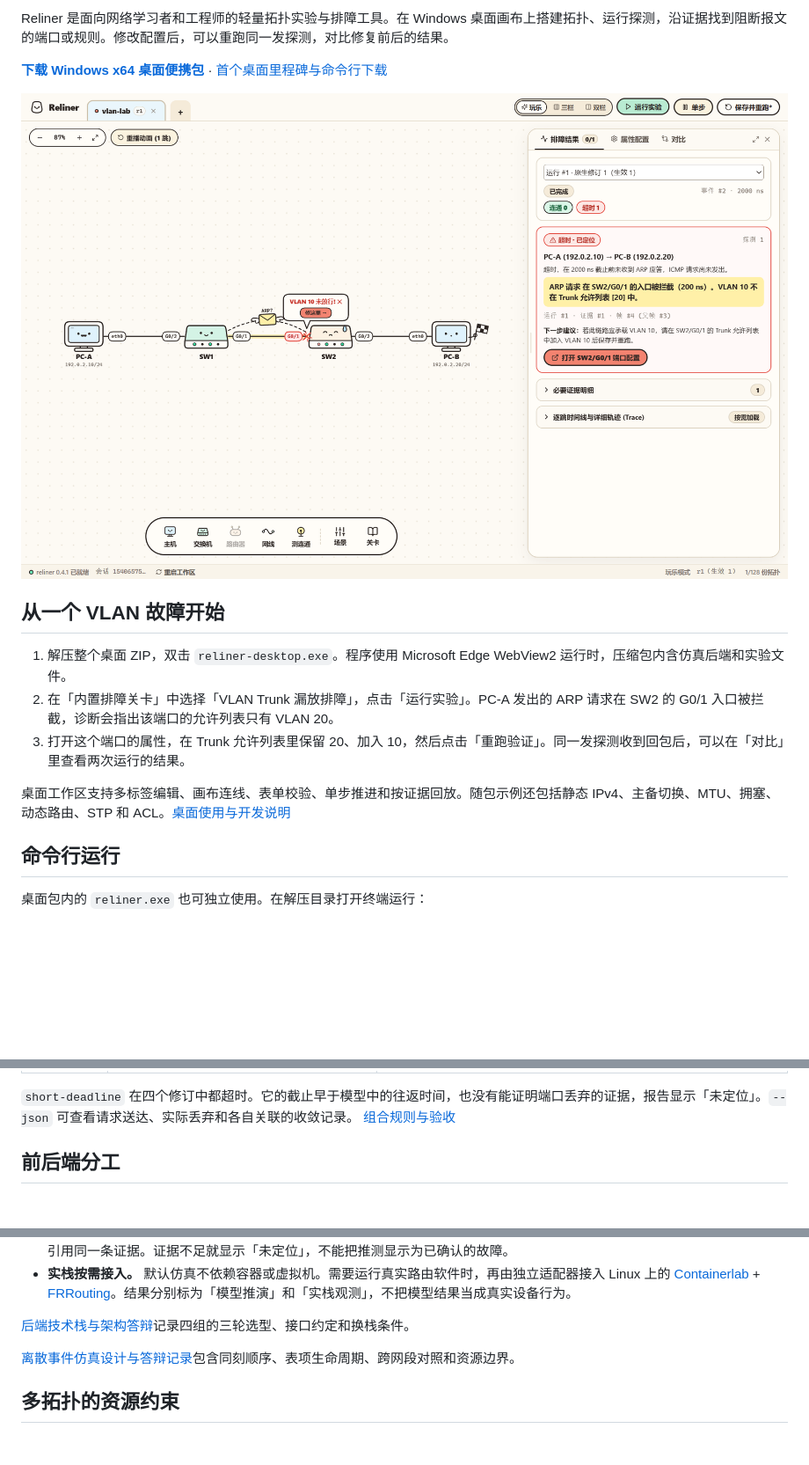
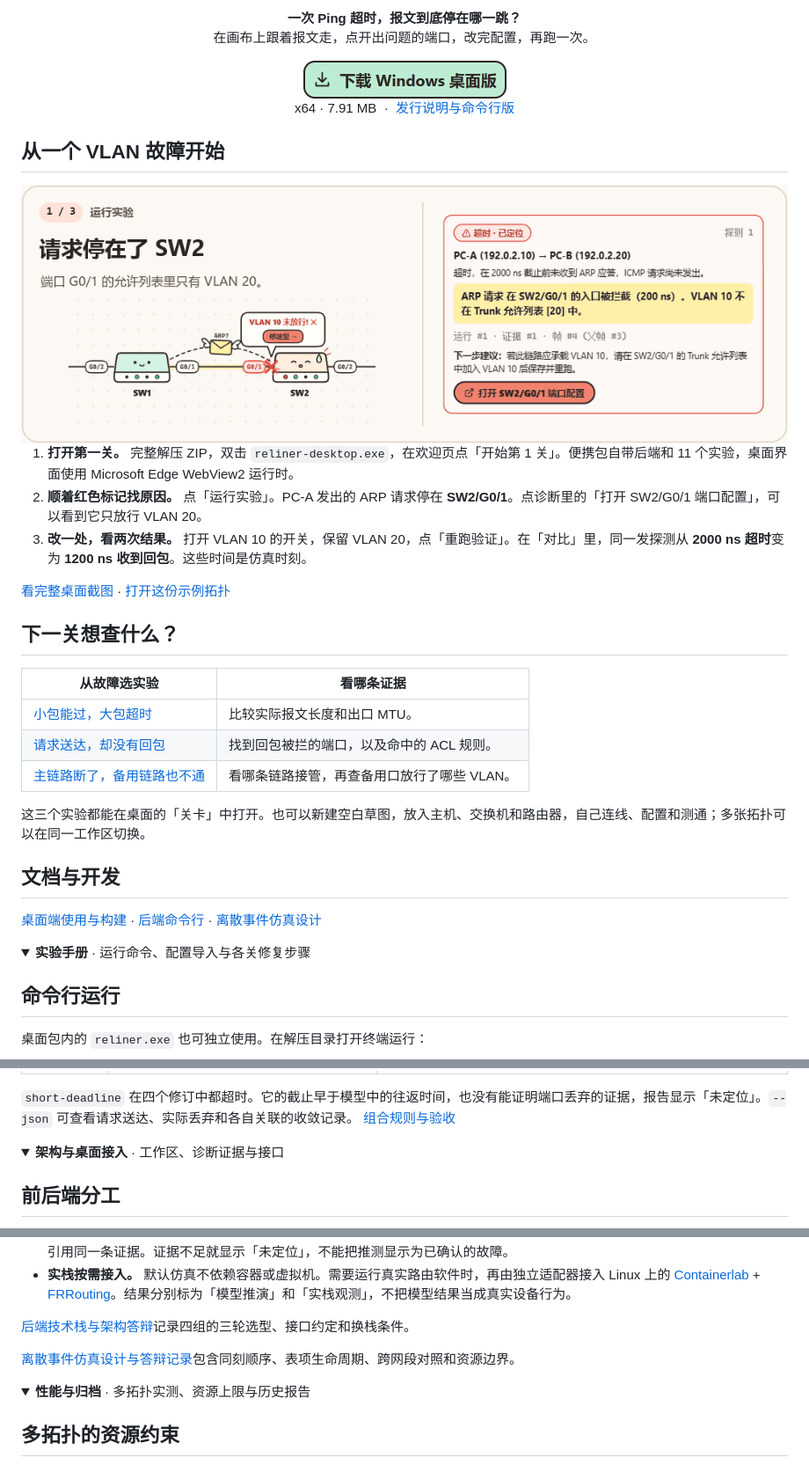
Before and after one commit to Mingxi2077/Reliner, a Markdown page: README.md, 3 parts joined by grey strips. Shown at 88% size. Rendered like a GitHub page; pictures changed too: docs/readme-download.png (added), docs/vlan-walkthrough.gif (added); folded sections open; blank space fills up the shorter version.

Commit message:
用桌面画布角色和实机排障动图重做 README 首页

```diff
--- a/README.md
+++ b/README.md
@@ -2,17 +7,42 @@
 
-Reliner 是面向网络学习者和工程师的轻量拓扑实验与排障工具。在 Windows 桌面画布上搭建拓扑、运行探测，沿证据找到阻断报文的端口或规则。修改配置后，可以重跑同一发探测，对比修复前后的结果。
+<p align="center"><strong>一次 Ping 超时，报文到底停在哪一跳？</strong><br>
+在画布上跟着报文走，点开出问题的端口，改完配置，再跑一次。</p>
 
-**[下载 Windows x64 桌面便携包](https://github.com/Mingxi2077/Reliner/releases/download/desktop-v0.1.0/Reliner-Desktop-0.1.0-Windows-x64.zip)** · [首个桌面里程碑与命令行下载](https://github.com/Mingxi2077/Reliner/releases/tag/desktop-v0.1.0)
-
-![桌面实测：SW2 的 G0/1 端口高亮，诊断面板指出 VLAN 10 未在 Trunk 允许列表中](docs/desktop-vlan-diagnosis.png)
+<p align="center">
+  <a href="https://github.com/Mingxi2077/Reliner/releases/download/desktop-v0.1.0/Reliner-Desktop-0.1.0-Windows-x64.zip"><img src="docs/readme-download.png" width="231" height="43" alt="下载 Windows x64 桌面便携版"></a><br>
+  x64 · 7.91 MB &nbsp;·&nbsp; <a href="https://github.com/Mingxi2077/Reliner/releases/tag/desktop-v0.1.0">发行说明与命令行版</a>
+</p>
 
 ## 从一个 VLAN 故障开始
 
-1. 解压整个桌面 ZIP，双击 `reliner-desktop.exe`。程序使用 Microsoft Edge WebView2 运行时，压缩包内含仿真后端和实验文件。
-2. 在「内置排障关卡」中选择「VLAN Trunk 漏放排障」，点击「运行实验」。PC-A 发出的 ARP 请求在 SW2 的 G0/1 入口被拦截，诊断会指出该端口的允许列表只有 VLAN 20。
-3. 打开这个端口的属性，在 Trunk 允许列表里保留 20、加入 10，然后点击「重跑验证」。同一发探测收到回包后，可以在「对比」里查看两次运行的结果。
+<picture>
+  <source media="(prefers-reduced-motion: reduce)" srcset="docs/desktop-vlan-diagnosis.png">
+  <source media="(max-width: 600px)" srcset="docs/vlan-walkthrough-mobile.gif">
+  <img src="docs/vlan-walkthrough.gif" alt="第一关实机演示：SW2 的 G0/1 拦截了 ARP 请求。放行 VLAN 10 并保留 VLAN 20 后，同一发探测从超时变为连通。" width="100%">
+</picture>
 
-桌面工作区支持多标签编辑、画布连线、表单校验、单步推进和按证据回放。随包示例还包括静态 IPv4、主备切换、MTU、拥塞、动态路由、STP 和 ACL。[桌面使用与开发说明](desktop/README.md)
+1. **打开第一关。** 完整解压 ZIP，双击 `reliner-desktop.exe`，在欢迎页点「开始第 1 关」。便携包自带后端和 11 个实验，桌面界面使用 Microsoft Edge WebView2 运行时。
+2. **顺着红色标记找原因。** 点「运行实验」。PC-A 发出的 ARP 请求停在 **SW2/G0/1**。点诊断里的「打开 SW2/G0/1 端口配置」，可以看到它只放行 VLAN 20。
+3. **改一处，看两次结果。** 打开 VLAN 10 的开关，保留 VLAN 20，点「重跑验证」。在「对比」里，同一发探测从 **2000 ns 超时**变为 **1200 ns 收到回包**。这些时间是仿真时刻。
+
+[看完整桌面截图](docs/desktop-vlan-diagnosis.png) · [打开这份示例拓扑](examples/vlan-lab.json)
+
+## 下一关想查什么？
+
+| 从故障选实验 | 看哪条证据 |
+| --- | --- |
+| [小包能过，大包超时](examples/mtu-lab.json) | 比较实际报文长度和出口 MTU。 |
+| [请求送达，却没有回包](examples/acl-lab.json) | 找到回包被拦的端口，以及命中的 ACL 规则。 |
+| [主链路断了，备用链路也不通](examples/failover-lab.json) | 看哪条链路接管，再查备用口放行了哪些 VLAN。 |
+
+这三个实验都能在桌面的「关卡」中打开。也可以新建空白草图，放入主机、交换机和路由器，自己连线、配置和测通；多张拓扑可以在同一工作区切换。
+
+## 文档与开发
+
+[桌面端使用与构建](desktop/README.md) · [后端命令行](docs/backend-release.md) · [离散事件仿真设计](docs/discrete-event-simulation.md)
+
+<details>
+<summary><strong>实验手册</strong> · 运行命令、配置导入与各关修复步骤</summary>
 
 ## 命令行运行
 
@@ -166,6 +196,11 @@ cargo run --locked -- run examples/mtu-lab.json --json
 
 `short-deadline` 在四个修订中都超时。它的截止早于模型中的往返时间，也没有能证明端口丢弃的证据，报告显示「未定位」。`--json` 可查看请求送达、实际丢弃和各自关联的收敛记录。 [组合规则与验收](docs/discrete-event-simulation.md#组合园区工单)
 
+</details>
+
+<details>
+<summary><strong>架构与桌面接入</strong> · 工作区、诊断证据与接口</summary>
+
 ## 前后端分工
 
 后端提供 `validate_lab` 和 `Workspace::validate_document(document_id, revision)`。校验复用运行前的编译检查，返回首个错误的代码、中文说明、JSON Pointer 和对象 ID，不创建仿真任务。结果绑定本次文档修订；后台编译失败的 `run_summary.input_error` 使用同一诊断。字段解码遇到内部标签枚举时，路径可能只定位到所在设备，界面应显示该容器和原始说明。
@@ -212,6 +247,11 @@ cargo run --locked -- run examples/mtu-lab.json --json
 
 [离散事件仿真设计与答辩记录](docs/discrete-event-simulation.md)包含同刻顺序、表项生命周期、跨网段对照和资源边界。
 
+</details>
+
+<details>
+<summary><strong>性能与归档</strong> · 多拓扑实测、资源上限与历史报告</summary>
+
 ## 多拓扑的资源约束
 
 打开拓扑只载入文档，不启动设备或仿真。只渲染当前标签页的画布，后台标签不各建画布。主动发起的实验共用固定后台工作池。待办受理和运行份额分别限制，单次运行额度固定。达到运行上限时，尚未结案的探测标为「未完成」。前端按需读取当前状态与分批证据。
```
Also changed, not shown: other parts of README.md (+8 -1 lines), docs/readme-cover-mobile.png (added), docs/readme-cover.png (added), docs/vlan-walkthrough-mobile.gif (added).
